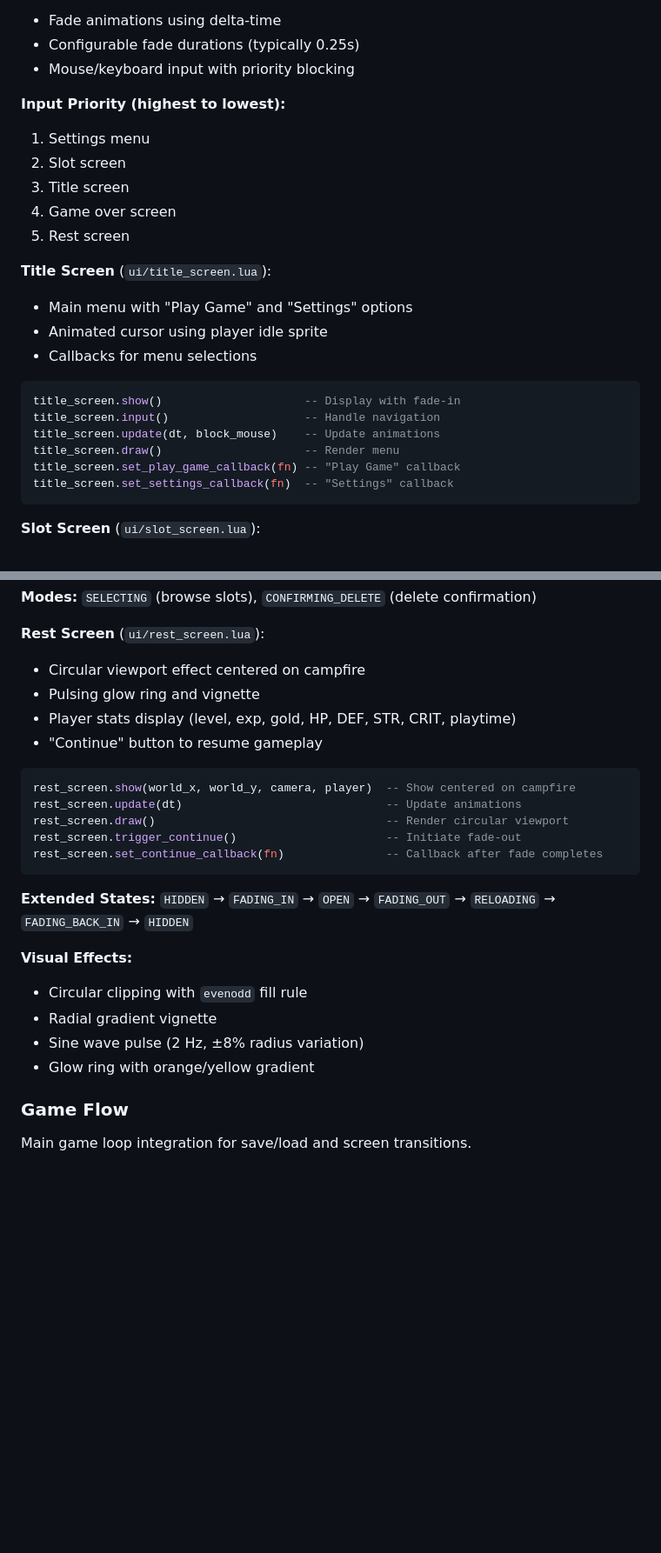
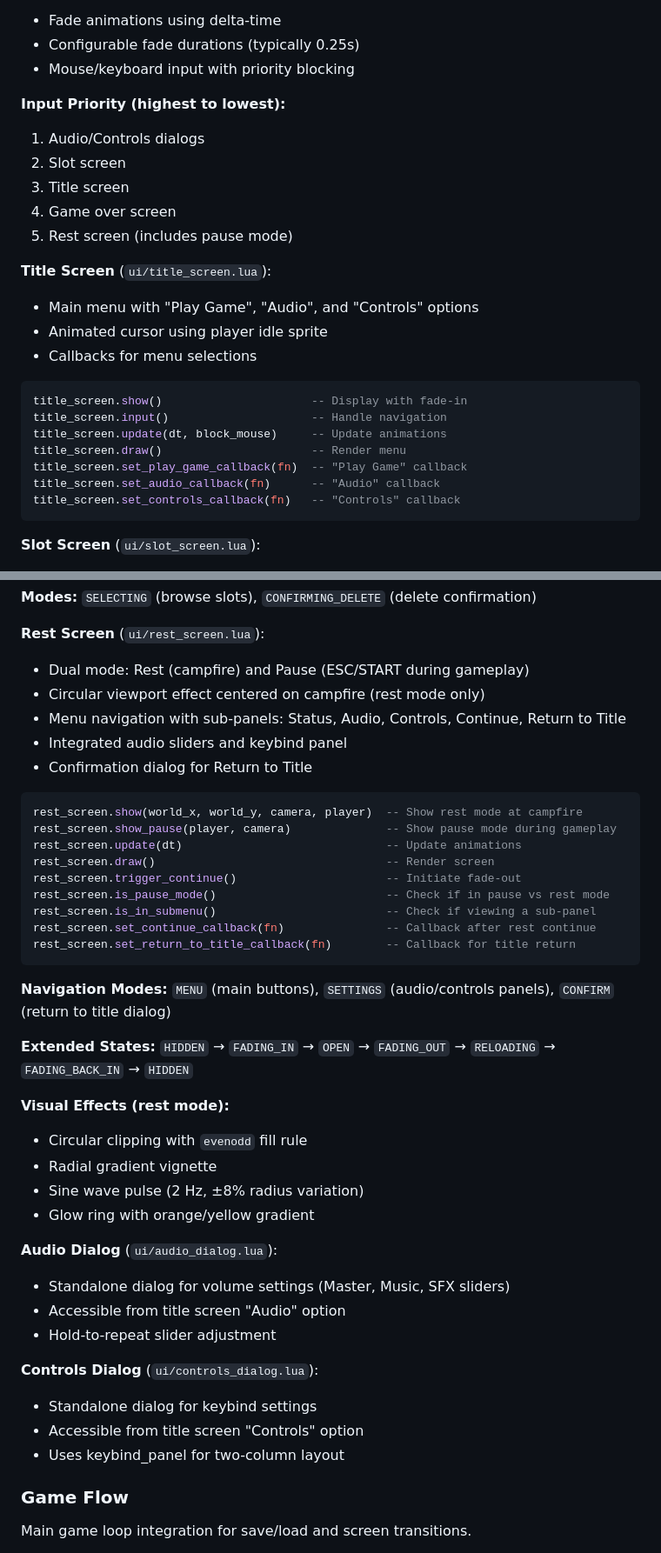
Before and after one commit to CaptainCoderOrg/AdventuresInPlatforming, a Markdown page: CLAUDE.md, 2 parts joined by grey strips. Shown at 87% size. GitHub-like rendering; blank space fills up the shorter version.

Commit message:
chore: Update CLAUDE.md

````diff
--- a/CLAUDE.md
+++ b/CLAUDE.md
@@ -570,24 +570,25 @@ All screens use identical states: `HIDDEN`, `FADING_IN`, `OPEN`, `FADING_OUT`
 - Mouse/keyboard input with priority blocking
 
 **Input Priority (highest to lowest):**
-1. Settings menu
+1. Audio/Controls dialogs
 2. Slot screen
 3. Title screen
 4. Game over screen
-5. Rest screen
+5. Rest screen (includes pause mode)
 
 **Title Screen** (`ui/title_screen.lua`):
-- Main menu with "Play Game" and "Settings" options
+- Main menu with "Play Game", "Audio", and "Controls" options
 - Animated cursor using player idle sprite
 - Callbacks for menu selections
 
 ```lua
-title_screen.show()                     -- Display with fade-in
-title_screen.input()                    -- Handle navigation
-title_screen.update(dt, block_mouse)    -- Update animations
-title_screen.draw()                     -- Render menu
-title_screen.set_play_game_callback(fn) -- "Play Game" callback
-title_screen.set_settings_callback(fn)  -- "Settings" callback
+title_screen.show()                      -- Display with fade-in
+title_screen.input()                     -- Handle navigation
+title_screen.update(dt, block_mouse)     -- Update animations
+title_screen.draw()                      -- Render menu
+title_screen.set_play_game_callback(fn)  -- "Play Game" callback
+title_screen.set_audio_callback(fn)      -- "Audio" callback
+title_screen.set_controls_callback(fn)   -- "Controls" callback
 ```
 
 **Slot Screen** (`ui/slot_screen.lua`):
@@ -607,26 +608,43 @@ slot_screen.set_back_callback(fn)   -- Callback when Back pressed
 **Modes:** `SELECTING` (browse slots), `CONFIRMING_DELETE` (delete confirmation)
 
 **Rest Screen** (`ui/rest_screen.lua`):
-- Circular viewport effect centered on campfire
-- Pulsing glow ring and vignette
-- Player stats display (level, exp, gold, HP, DEF, STR, CRIT, playtime)
-- "Continue" button to resume gameplay
+- Dual mode: Rest (campfire) and Pause (ESC/START during gameplay)
+- Circular viewport effect centered on campfire (rest mode only)
+- Menu navigation with sub-panels: Status, Audio, Controls, Continue, Return to Title
+- Integrated audio sliders and keybind panel
+- Confirmation dialog for Return to Title
 
 ```lua
-rest_screen.show(world_x, world_y, camera, player)  -- Show centered on campfire
+rest_screen.show(world_x, world_y, camera, player)  -- Show rest mode at campfire
+rest_screen.show_pause(player, camera)              -- Show pause mode during gameplay
 rest_screen.update(dt)                              -- Update animations
-rest_screen.draw()                                  -- Render circular viewport
+rest_screen.draw()                                  -- Render screen
 rest_screen.trigger_continue()                      -- Initiate fade-out
-rest_screen.set_continue_callback(fn)               -- Callback after fade completes
+rest_screen.is_pause_mode()                         -- Check if in pause vs rest mode
+rest_screen.is_in_submenu()                         -- Check if viewing a sub-panel
+rest_screen.set_continue_callback(fn)               -- Callback after rest continue
+rest_screen.set_return_to_title_callback(fn)        -- Callback for title return
 ```
+
+**Navigation Modes:** `MENU` (main buttons), `SETTINGS` (audio/controls panels), `CONFIRM` (return to title dialog)
 
 **Extended States:** `HIDDEN` → `FADING_IN` → `OPEN` → `FADING_OUT` → `RELOADING` → `FADING_BACK_IN` → `HIDDEN`
 
-**Visual Effects:**
+**Visual Effects (rest mode):**
 - Circular clipping with `evenodd` fill rule
 - Radial gradient vignette
 - Sine wave pulse (2 Hz, ±8% radius variation)
 - Glow ring with orange/yellow gradient
+
+**Audio Dialog** (`ui/audio_dialog.lua`):
+- Standalone dialog for volume settings (Master, Music, SFX sliders)
+- Accessible from title screen "Audio" option
+- Hold-to-repeat slider adjustment
+
+**Controls Dialog** (`ui/controls_dialog.lua`):
+- Standalone dialog for keybind settings
+- Accessible from title screen "Controls" option
+- Uses keybind_panel for two-column layout
 
 ### Game Flow
 
````
Also changed, not shown: other parts of CLAUDE.md (+2 -1 lines).
